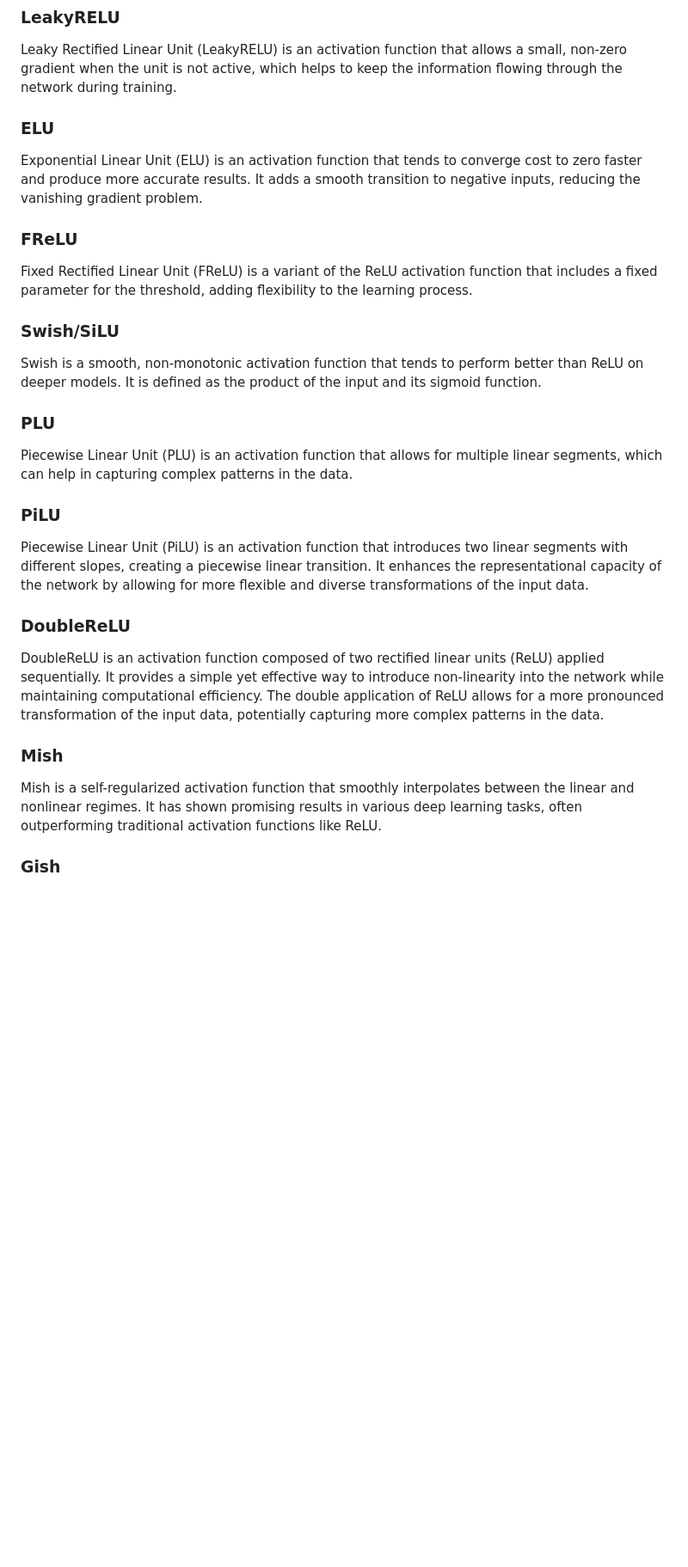
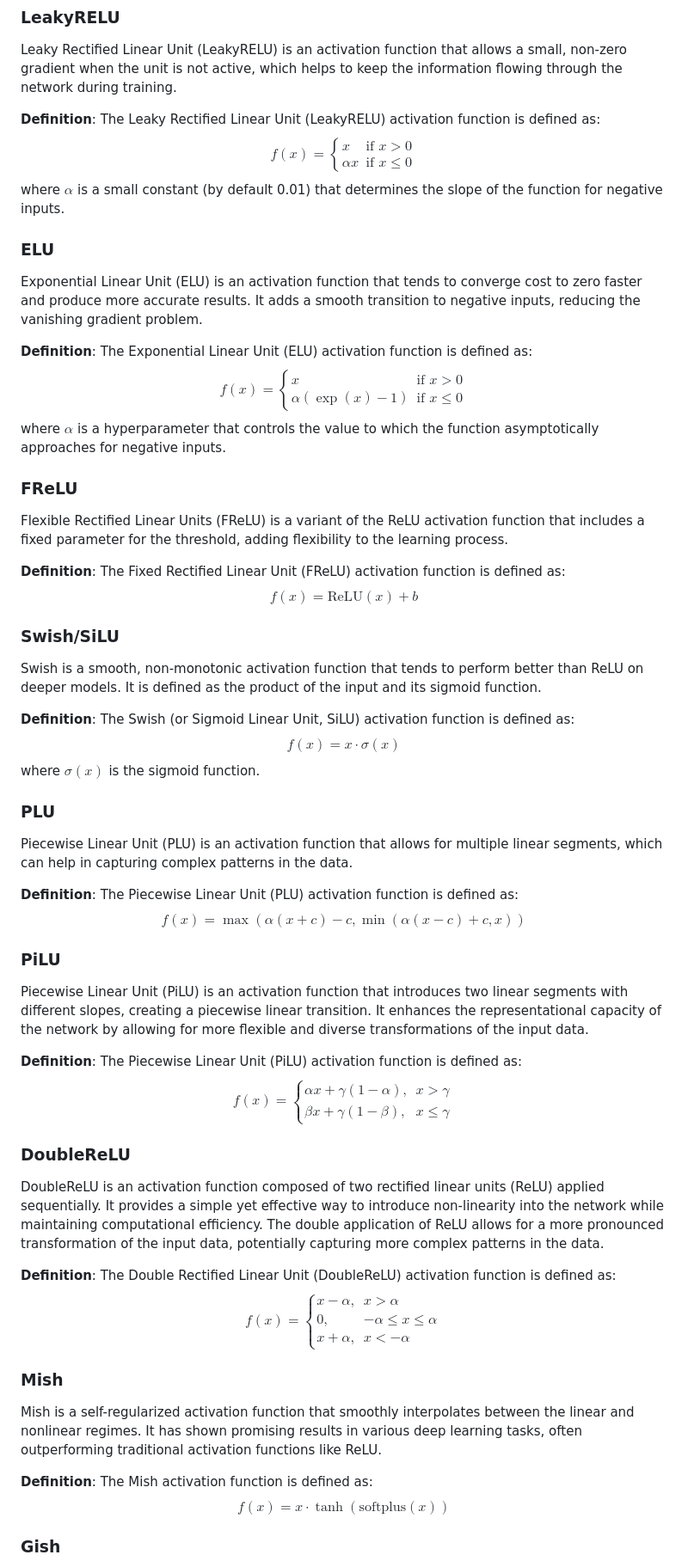
Before and after one commit to Apozzi/convnetjs-extras, a Markdown page: README.md, the part around the change printed below. Shown: that part at 86% size. Rendered like a GitHub page; blank space fills up the shorter version.

```diff
--- a/README.md
+++ b/README.md
@@ -30,26 +30,85 @@ Simply add the convnetjs-extras scripts along with the convnetjs library.
 ### LeakyRELU
 Leaky Rectified Linear Unit (LeakyRELU) is an activation function that allows a small, non-zero gradient when the unit is not active, which helps to keep the information flowing through the network during training.
 
+**Definition**: The Leaky Rectified Linear Unit (LeakyRELU) activation function is defined as:
+$$
+f(x) = \begin{cases}
+x & \text{if } x > 0 \\
+\alpha x & \text{if } x \leq 0
+\end{cases}
+$$
+where $\alpha$ is a small constant (by default 0.01) that determines the slope of the function for negative inputs.
+
+
 ### ELU
 Exponential Linear Unit (ELU) is an activation function that tends to converge cost to zero faster and produce more accurate results. It adds a smooth transition to negative inputs, reducing the vanishing gradient problem.
 
+**Definition**: The Exponential Linear Unit (ELU) activation function is defined as:
+$$
+f(x) = \begin{cases}
+x & \text{if } x > 0 \\
+\alpha (\exp(x) - 1) & \text{if } x \leq 0
+\end{cases}
+$$
+where $\alpha$ is a hyperparameter that controls the value to which the function asymptotically approaches for negative inputs.
+
+
 ### FReLU
-Fixed Rectified Linear Unit (FReLU) is a variant of the ReLU activation function that includes a fixed parameter for the threshold, adding flexibility to the learning process.
+Flexible Rectified Linear Units (FReLU) is a variant of the ReLU activation function that includes a fixed parameter for the threshold, adding flexibility to the learning process.
+
+**Definition**: The Fixed Rectified Linear Unit (FReLU) activation function is defined as:
+$$
+f(x) = \text{ReLU}(x) + b
+$$
+
 
 ### Swish/SiLU
 Swish is a smooth, non-monotonic activation function that tends to perform better than ReLU on deeper models. It is defined as the product of the input and its sigmoid function.
 
+**Definition**: The Swish (or Sigmoid Linear Unit, SiLU) activation function is defined as:
+$$
+f(x) = x \cdot \sigma(x)
+$$
+where $\sigma(x)$ is the sigmoid function.
+
 ### PLU
 Piecewise Linear Unit (PLU) is an activation function that allows for multiple linear segments, which can help in capturing complex patterns in the data.
+
+**Definition**: The Piecewise Linear Unit (PLU) activation function is defined as:
+$$
+f(x) = \max(\alpha (x + c) - c, \min(\alpha (x - c) + c, x))
+$$
 
 ### PiLU
 Piecewise Linear Unit (PiLU) is an activation function that introduces two linear segments with different slopes, creating a piecewise linear transition. It enhances the representational capacity of the network by allowing for more flexible and diverse transformations of the input data.
 
+**Definition**: The Piecewise Linear Unit (PiLU) activation function is defined as:
+$$
+f(x) = \begin{cases}
+\alpha x + \gamma (1 - \alpha), & x > \gamma \\
+\beta x + \gamma (1 - \beta), & x \leq \gamma
+\end{cases}
+$$
+
 ### DoubleReLU
 DoubleReLU is an activation function composed of two rectified linear units (ReLU) applied sequentially. It provides a simple yet effective way to introduce non-linearity into the network while maintaining computational efficiency. The double application of ReLU allows for a more pronounced transformation of the input data, potentially capturing more complex patterns in the data.
+
+**Definition**: The Double Rectified Linear Unit (DoubleReLU) activation function is defined as:
+$$
+f(x) = \begin{cases}
+x - \alpha, & x > \alpha \\
+0, & -\alpha \leq x \leq \alpha \\
+x + \alpha, & x < -\alpha
+\end{cases}
+$$
 
 ### Mish
 Mish is a self-regularized activation function that smoothly interpolates between the linear and nonlinear regimes. It has shown promising results in various deep learning tasks, often outperforming traditional activation functions like ReLU.
 
+**Definition**: The Mish activation function is defined as:
+$$
+f(x) = x \cdot \tanh(\text{softplus}(x))
+$$
+
 ### Gish
 Gish is a novel activation function that combines exponential and logarithmic transformations to provide robust non-linearity. It has demonstrated strong performance in deep learning models by effectively handling negative inputs and providing smooth gradients, which can enhance training stability and model performance.
```
Also changed, not shown: other parts of README.md (+45 -0 lines).
